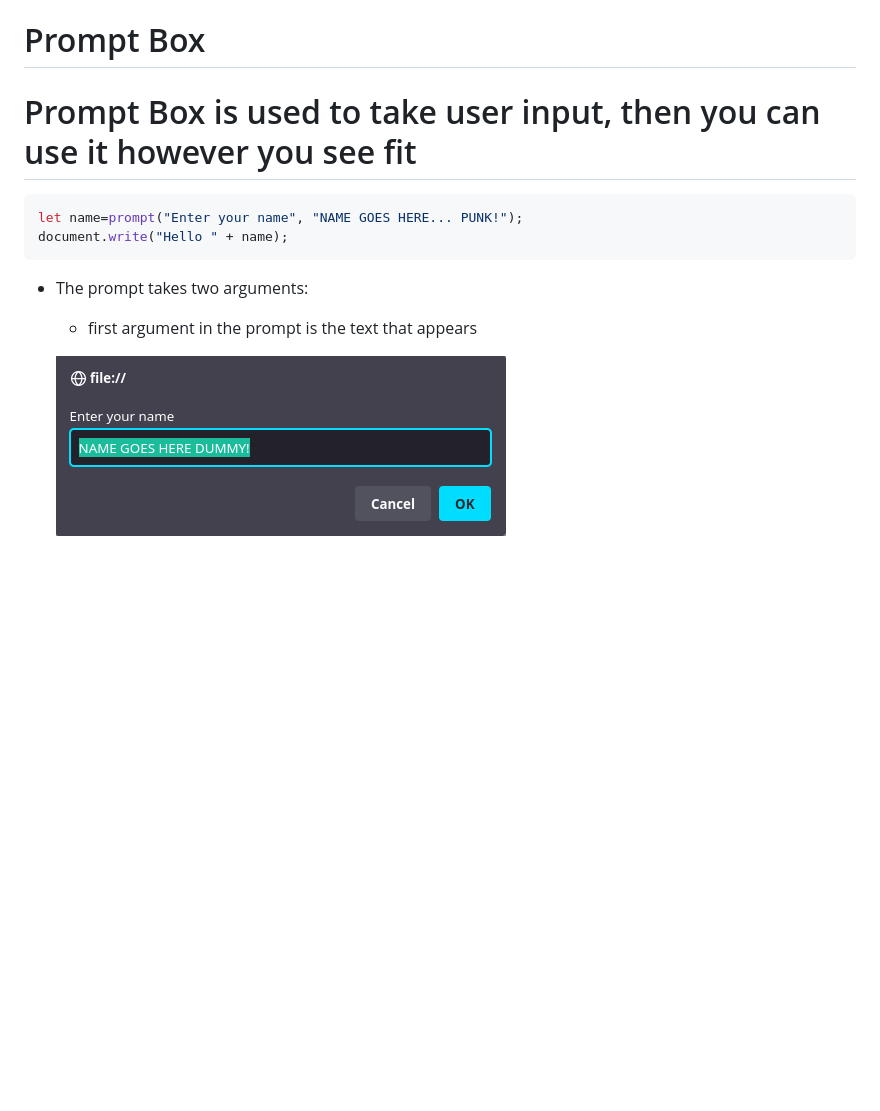
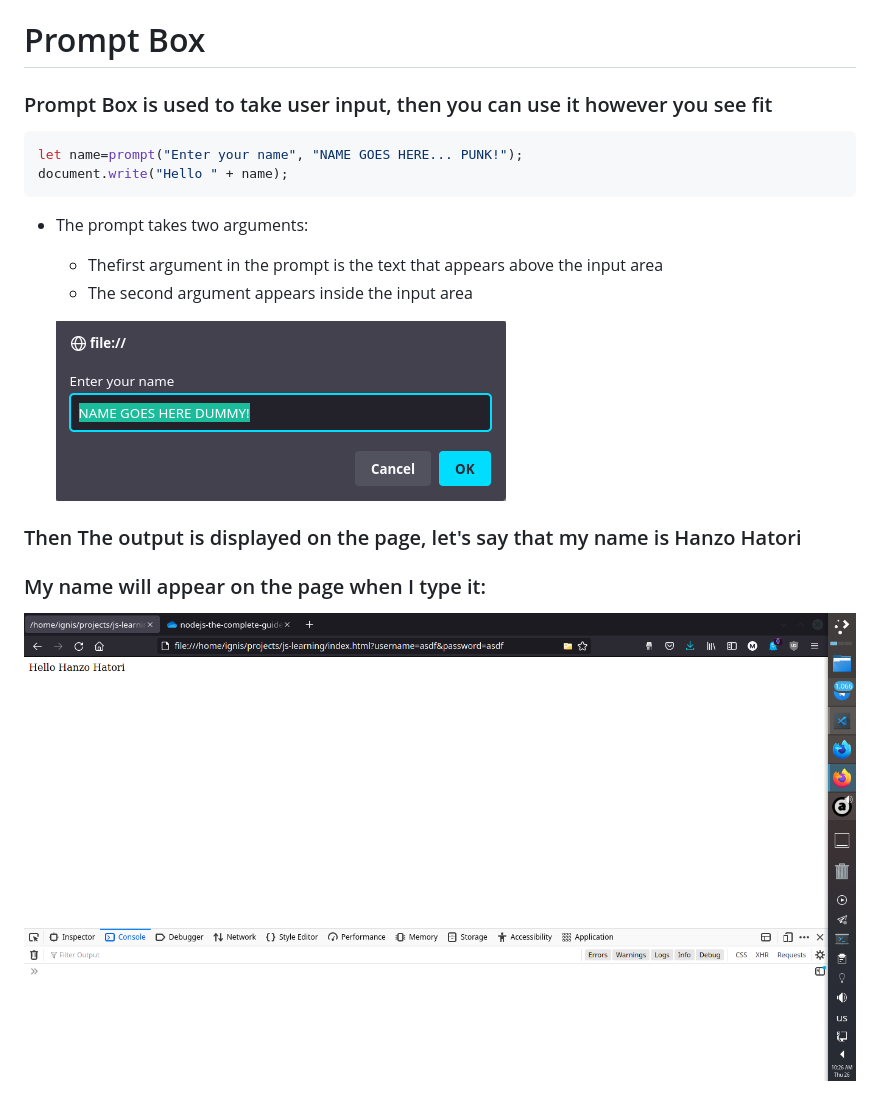
Before and after one commit to mohamadali-halwani/js-learning, a Markdown page: js-tutorials/09-prompt-box.md, the part around the change. Drawn GitHub-style; pictures changed too: js-tutorials/images/prompt-output.png (added); blank space fills up the shorter version.

Commit message:
Finished lesson 9

````diff
--- a/js-tutorials/09-prompt-box.md
+++ b/js-tutorials/09-prompt-box.md
@@ -1,12 +1,19 @@
 # Prompt Box
 
-# Prompt Box is used to take user input, then you can use it however you see fit
+### Prompt Box is used to take user input, then you can use it however you see fit
 
 ```javascript
 let name=prompt("Enter your name", "NAME GOES HERE... PUNK!");
 document.write("Hello " + name);
 ```
 * The prompt takes two arguments:
-    * first argument in the prompt is the text that appears
+    * Thefirst argument in the prompt is the text that appears above the input area
+    * The second argument appears inside the input area
 
     ![Image of Prompt Box](./images/prompt.png)
+
+### Then The output is displayed on the page, let's say that my name is Hanzo Hatori
+### My name will appear on the page when I type it:
+
+
+![Image of Prompt Box](./images/prompt-output.png)
````
